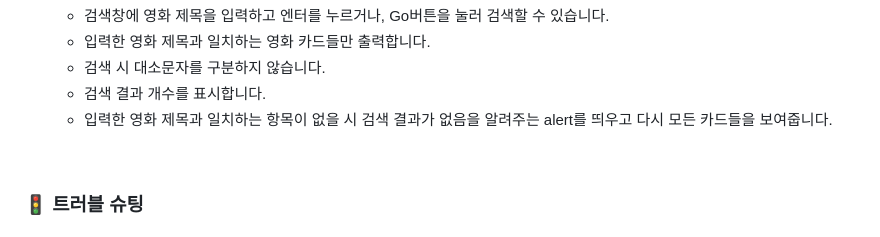
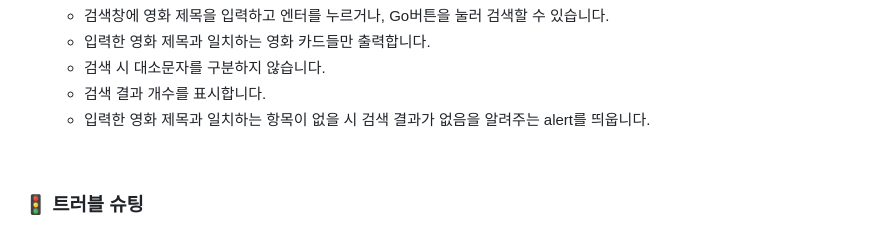
Before and after one commit to seopport/MovieFinder, a Markdown page: README.md, the part around the change. Drawn GitHub-style.

```diff
--- a/README.md
+++ b/README.md
@@ -114,8 +114,7 @@ $ cd MovieFinder
   + 입력한 영화 제목과 일치하는 영화 카드들만 출력합니다.
   + 검색 시 대소문자를 구분하지 않습니다.
   + 검색 결과 개수를 표시합니다.
-  + 입력한 영화 제목과 일치하는 항목이 없을 시 검색 결과가 없음을 알려주는 alert를 띄우고 다시 모든 카드들을 보여줍니다.
-
+  + 입력한 영화 제목과 일치하는 항목이 없을 시 검색 결과가 없음을 알려주는 alert를 띄웁니다.
 
 
 <br>
```
